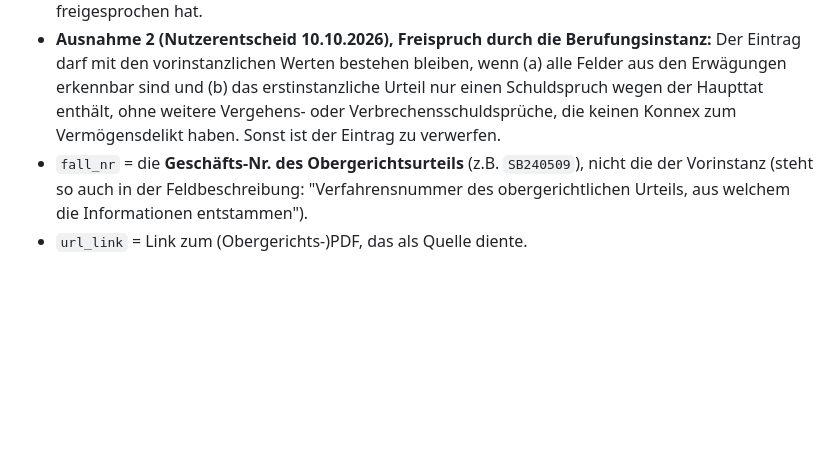
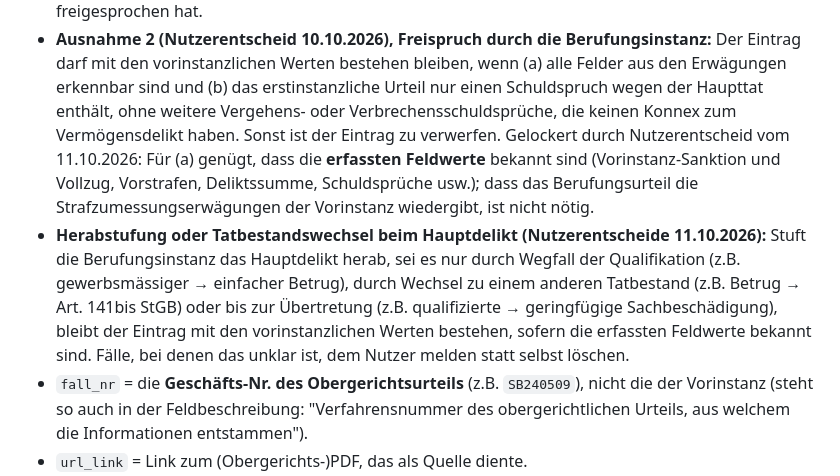
Before and after one commit to lamerentertainment/ki-strafzumessung, a Markdown page: CLAUDE.md, the part around the change. Rendered like a GitHub page; blank space fills up the shorter version.

Commit message:
präzisierung der aufnahme-erfassungsregeln für llm

```diff
--- a/CLAUDE.md
+++ b/CLAUDE.md
@@ -99,7 +99,16 @@ Praktisch heisst das:
   Eintrag darf mit den vorinstanzlichen Werten bestehen bleiben, wenn (a) alle Felder aus
   den Erwägungen erkennbar sind und (b) das erstinstanzliche Urteil nur einen Schuldspruch
   wegen der Haupttat enthält, ohne weitere Vergehens- oder Verbrechensschuldsprüche, die
-  keinen Konnex zum Vermögensdelikt haben. Sonst ist der Eintrag zu verwerfen.
+  keinen Konnex zum Vermögensdelikt haben. Sonst ist der Eintrag zu verwerfen. Gelockert durch Nutzerentscheid
+  vom 11.10.2026: Für (a) genügt, dass die **erfassten Feldwerte** bekannt sind (Vorinstanz-Sanktion und Vollzug,
+  Vorstrafen, Deliktssumme, Schuldsprüche usw.); dass das Berufungsurteil die Strafzumessungserwägungen der
+  Vorinstanz wiedergibt, ist nicht nötig.
+- **Herabstufung oder Tatbestandswechsel beim Hauptdelikt (Nutzerentscheide 11.10.2026):** Stuft die
+  Berufungsinstanz das Hauptdelikt herab, sei es nur durch Wegfall der Qualifikation (z.B. gewerbsmässiger →
+  einfacher Betrug), durch Wechsel zu einem anderen Tatbestand (z.B. Betrug → Art. 141bis StGB) oder bis zur
+  Übertretung (z.B. qualifizierte → geringfügige Sachbeschädigung), bleibt der Eintrag mit den vorinstanzlichen
+  Werten bestehen, sofern die erfassten Feldwerte bekannt sind. Fälle, bei denen das unklar ist, dem Nutzer melden
+  statt selbst löschen.
 - `fall_nr` = die **Geschäfts-Nr. des Obergerichtsurteils** (z.B. `SB240509`), nicht die
   der Vorinstanz (steht so auch in der Feldbeschreibung: "Verfahrensnummer des
   obergerichtlichen Urteils, aus welchem die Informationen entstammen").
```
Also changed, not shown: 1 other file.
